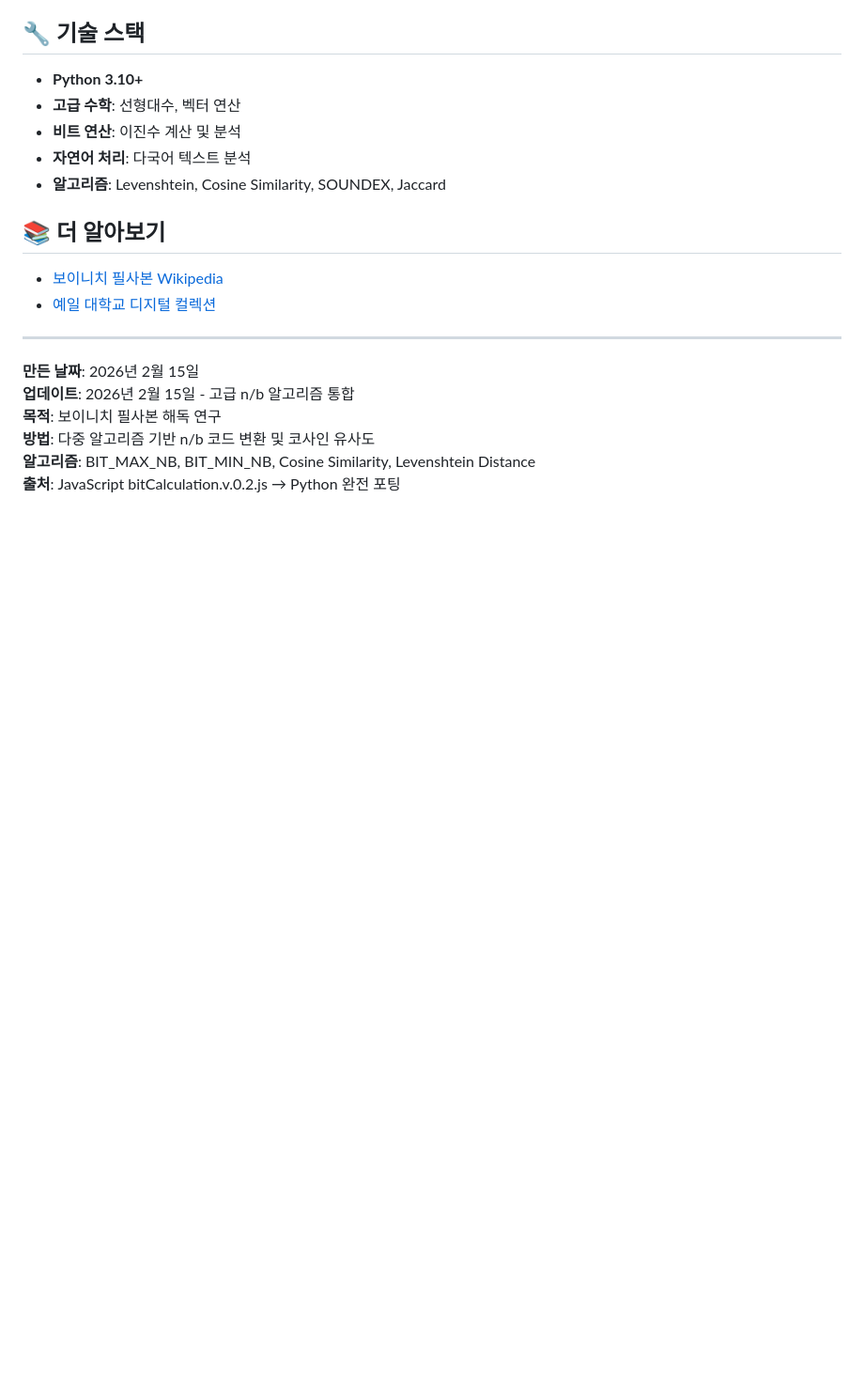
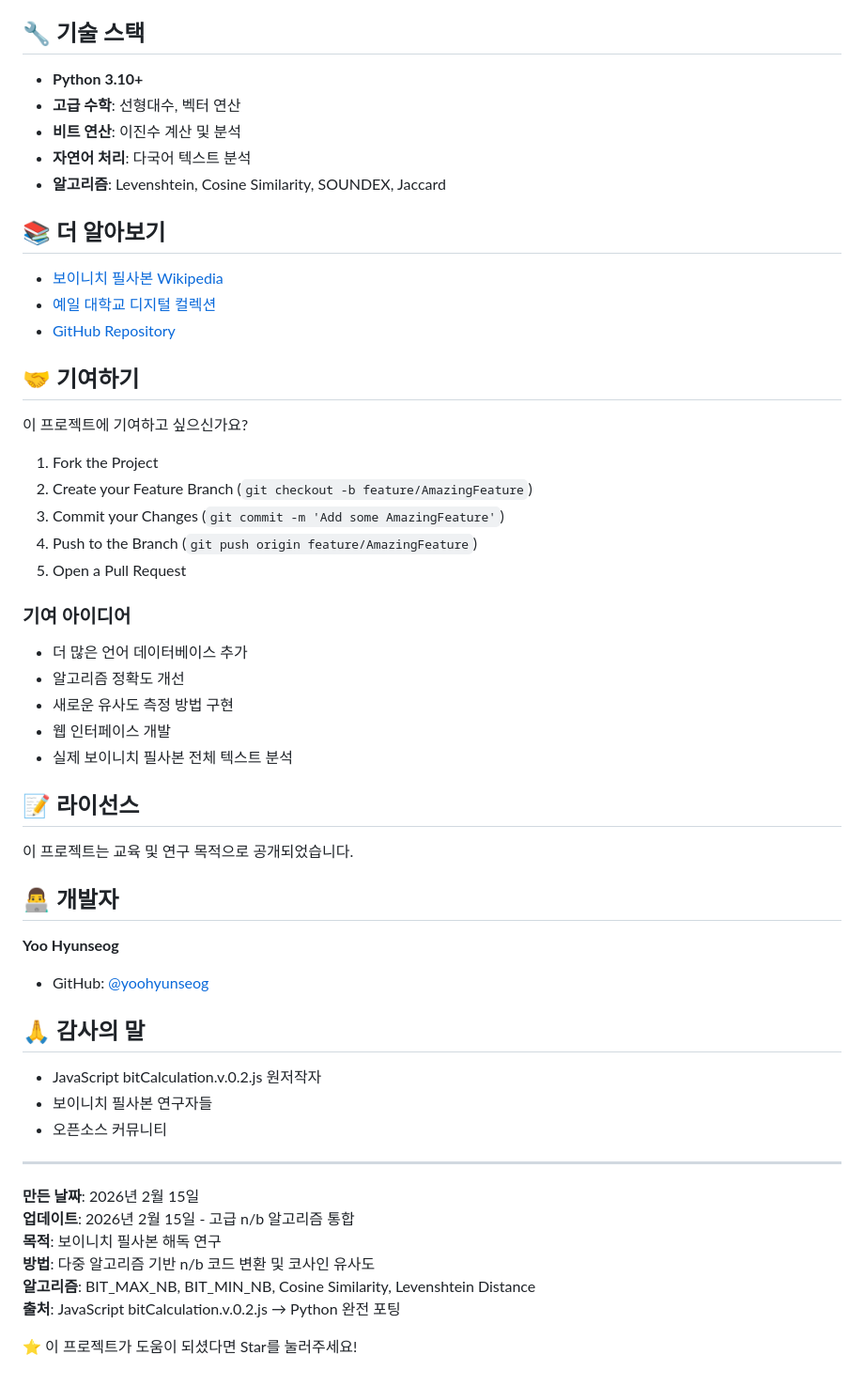
Before and after one commit to yoohyunseog/koreaninternet-voynich-nb, a Markdown page: README.md, the part around one of its changes. Shown at 94% size. GitHub-like rendering; blank space fills up the shorter version.

Commit message:
개선: README에 GitHub 배지, 빠른 시작, 기여 가이드 추가

```diff
--- a/README.md
+++ b/README.md
@@ -319,6 +372,39 @@ LANGUAGE_DATABASE['새언어'] = ['단어1', '단어2', ...]
 
 - [보이니치 필사본 Wikipedia](https://ko.wikipedia.org/wiki/%EB%B3%B4%EC%9D%B4%EB%8B%88%EC%B9%98_%ED%95%84%EC%82%AC%EB%B3%B8)
 - [예일 대학교 디지털 컬렉션](https://collections.library.yale.edu/catalog/2002046)
+- [GitHub Repository](https://github.com/yoohyunseog/koreaninternet-voynich-nb)
+
+## 🤝 기여하기
+
+이 프로젝트에 기여하고 싶으신가요?
+
+1. Fork the Project
+2. Create your Feature Branch (`git checkout -b feature/AmazingFeature`)
+3. Commit your Changes (`git commit -m 'Add some AmazingFeature'`)
+4. Push to the Branch (`git push origin feature/AmazingFeature`)
+5. Open a Pull Request
+
+### 기여 아이디어
+- 더 많은 언어 데이터베이스 추가
+- 알고리즘 정확도 개선
+- 새로운 유사도 측정 방법 구현
+- 웹 인터페이스 개발
+- 실제 보이니치 필사본 전체 텍스트 분석
+
+## 📝 라이선스
+
+이 프로젝트는 교육 및 연구 목적으로 공개되었습니다.
+
+## 👨‍💻 개발자
+
+**Yoo Hyunseog**
+- GitHub: [@yoohyunseog](https://github.com/yoohyunseog)
+
+## 🙏 감사의 말
+
+- JavaScript bitCalculation.v.0.2.js 원저작자
+- 보이니치 필사본 연구자들
+- 오픈소스 커뮤니티
 
 ---
 
@@ -328,3 +414,5 @@ LANGUAGE_DATABASE['새언어'] = ['단어1', '단어2', ...]
 **방법**: 다중 알고리즘 기반 n/b 코드 변환 및 코사인 유사도
 **알고리즘**: BIT_MAX_NB, BIT_MIN_NB, Cosine Similarity, Levenshtein Distance
 **출처**: JavaScript bitCalculation.v.0.2.js → Python 완전 포팅
+
+⭐ 이 프로젝트가 도움이 되셨다면 Star를 눌러주세요!
```
Also changed, not shown: other parts of README.md (+53 -0 lines).
